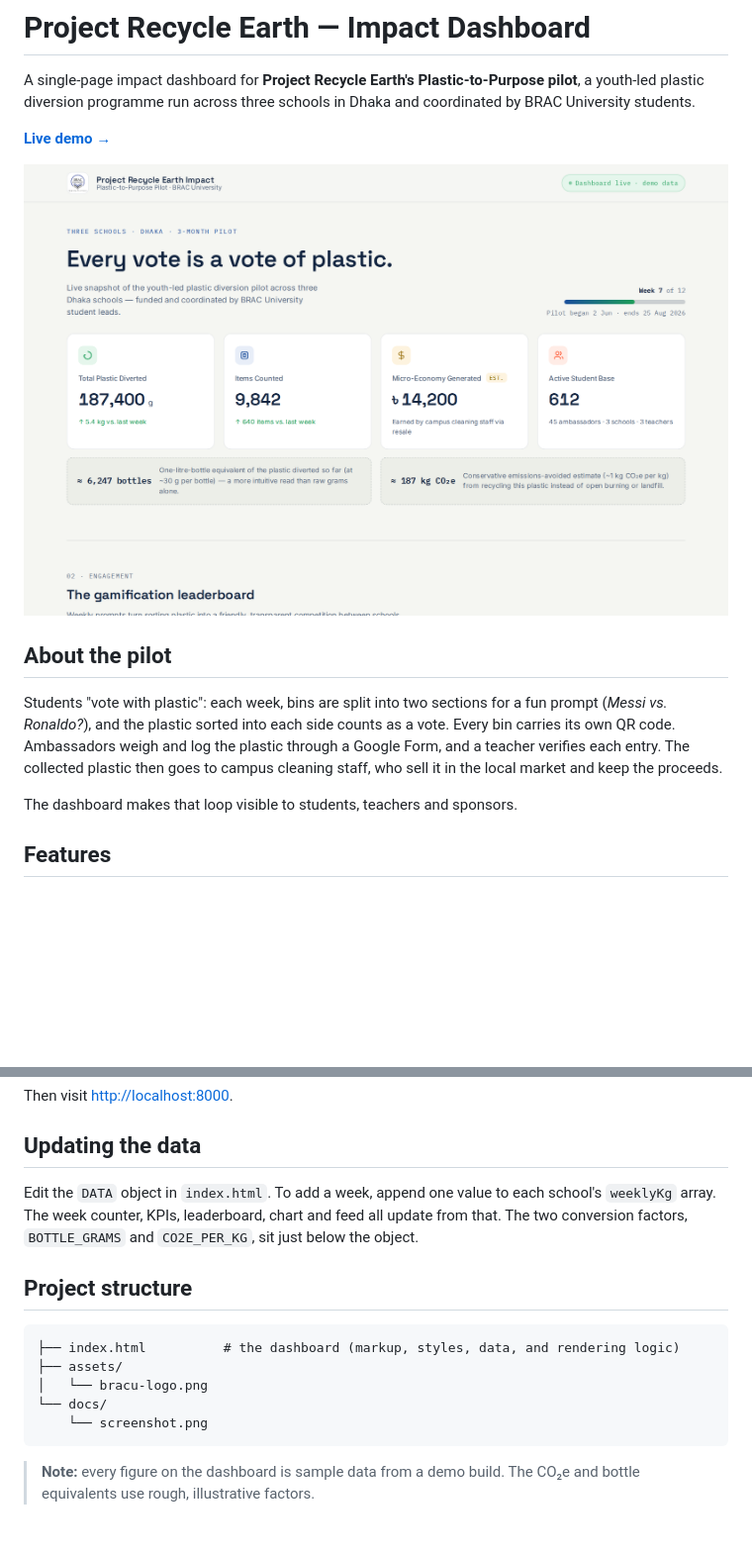
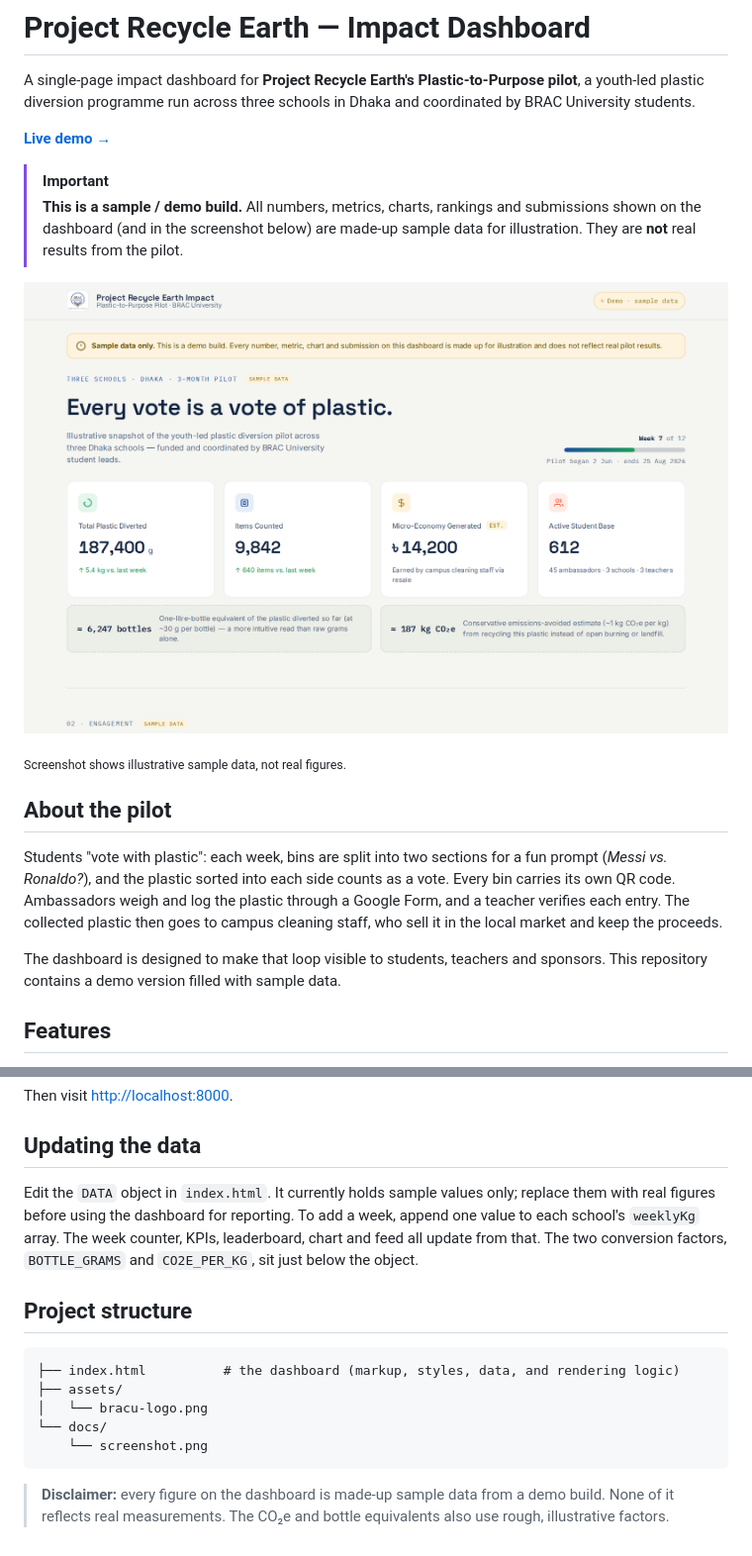
Before and after one commit to sandipkumarpaul/Project-Recycle-Earth_Dashboard, a Markdown page: README.md, 2 parts joined by grey strips. Shown at 99% size. Rendered like a GitHub page; pictures changed too: docs/screenshot.png; blank space fills up the shorter version.

````diff
--- a/README.md
+++ b/README.md
@@ -4,13 +4,18 @@ A single-page impact dashboard for **Project Recycle Earth's Plastic-to-Purpose
 
 **[Live demo →](https://sandipkumarpaul.github.io/Project-Recycle-Earth_Dashboard/)**
 
-![Dashboard screenshot](docs/screenshot.png)
+> [!IMPORTANT]
+> **This is a sample / demo build.** All numbers, metrics, charts, rankings and submissions shown on the dashboard (and in the screenshot below) are made-up sample data for illustration. They are **not** real results from the pilot.
+
+![Dashboard screenshot (sample data)](docs/screenshot.png)
+
+<sub>Screenshot shows illustrative sample data, not real figures.</sub>
 
 ## About the pilot
 
 Students "vote with plastic": each week, bins are split into two sections for a fun prompt (*Messi vs. Ronaldo?*), and the plastic sorted into each side counts as a vote. Every bin carries its own QR code. Ambassadors weigh and log the plastic through a Google Form, and a teacher verifies each entry. The collected plastic then goes to campus cleaning staff, who sell it in the local market and keep the proceeds.
 
-The dashboard makes that loop visible to students, teachers and sponsors.
+The dashboard is designed to make that loop visible to students, teachers and sponsors. This repository contains a demo version filled with sample data.
 
 ## Features
 
@@ -41,7 +46,7 @@ Then visit <http://localhost:8000>.
 
 ## Updating the data
 
-Edit the `DATA` object in `index.html`. To add a week, append one value to each school's `weeklyKg` array. The week counter, KPIs, leaderboard, chart and feed all update from that. The two conversion factors, `BOTTLE_GRAMS` and `CO2E_PER_KG`, sit just below the object.
+Edit the `DATA` object in `index.html`. It currently holds sample values only; replace them with real figures before using the dashboard for reporting. To add a week, append one value to each school's `weeklyKg` array. The week counter, KPIs, leaderboard, chart and feed all update from that. The two conversion factors, `BOTTLE_GRAMS` and `CO2E_PER_KG`, sit just below the object.
 
 ## Project structure
 
@@ -53,4 +58,4 @@ Edit the `DATA` object in `index.html`. To add a week, append one value to each
     └── screenshot.png
 ```
 
-> **Note:** every figure on the dashboard is sample data from a demo build. The CO₂e and bottle equivalents use rough, illustrative factors.
+> **Disclaimer:** every figure on the dashboard is made-up sample data from a demo build. None of it reflects real measurements. The CO₂e and bottle equivalents also use rough, illustrative factors.
````
Also changed, not shown: 1 other file.
